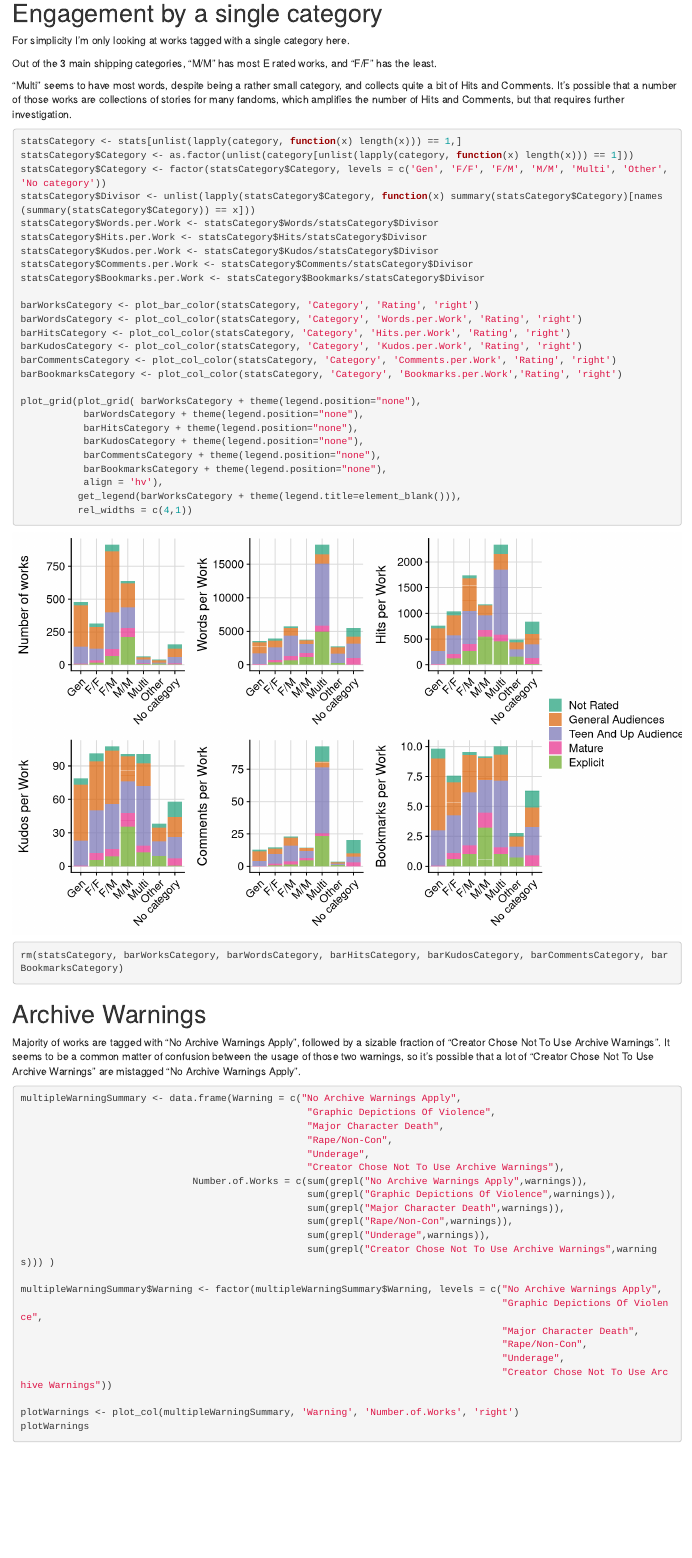
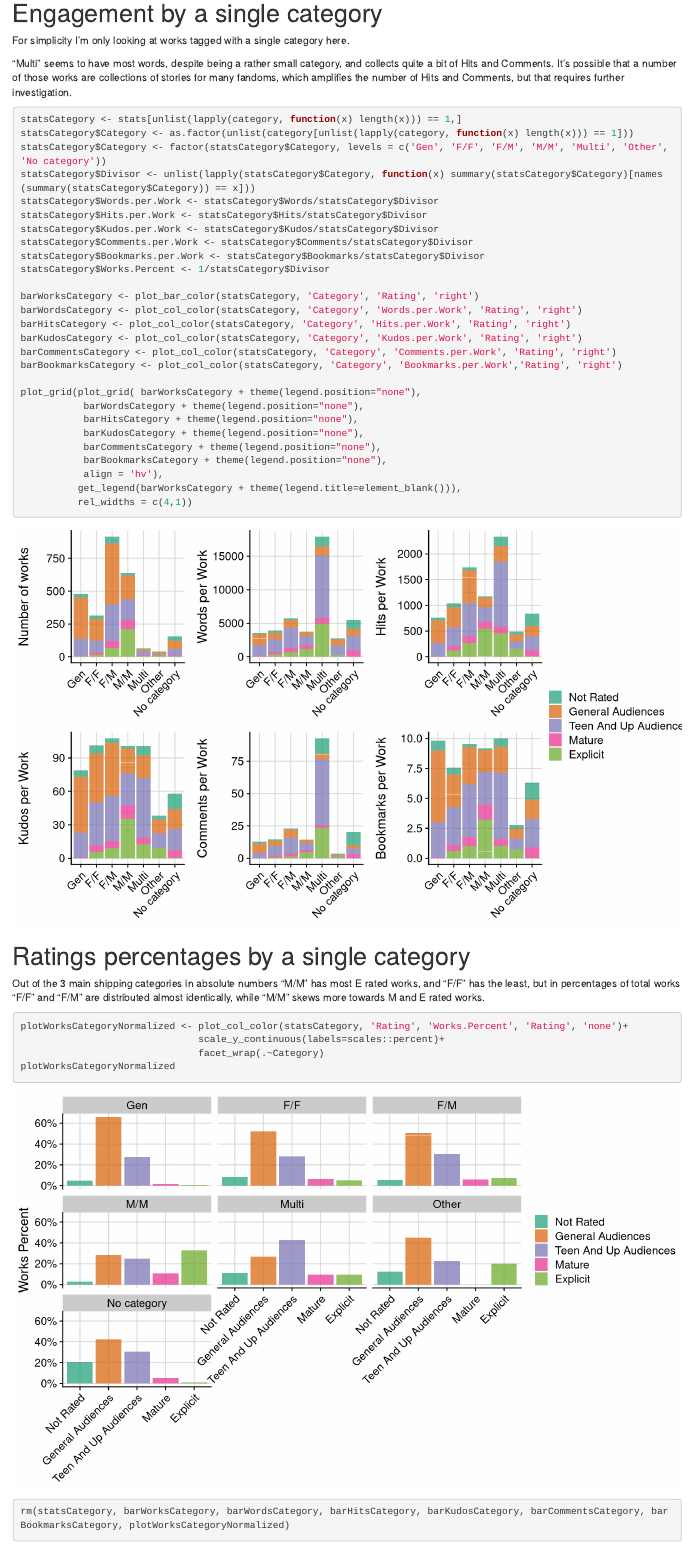
Before and after one commit to darthaline/darthaline.github.io, an R Markdown document (Ao3SearchAnalysis/fandoms/TDP/TDP_processing_notebook.Rmd): the page in a window 1100 px wide, from 11190 px down. Rendered offline with R 4.5, knitr and Pandoc, with nearby package versions; some code elsewhere in the file could not run offline.

Commit message:
updated tdp with relative rating percentages by categories

````diff
--- a/Ao3SearchAnalysis/fandoms/TDP/TDP_processing_notebook.Rmd
+++ b/Ao3SearchAnalysis/fandoms/TDP/TDP_processing_notebook.Rmd
@@ -448,8 +448,6 @@ rm(singleCategorySummary, multipleCategorySummary, categorySummary, plotCategori
 
 For simplicity I'm only looking at works tagged with a single category here.
 
-Out of the 3 main shipping categories, "M/M" has most E rated works, and "F/F" has the least.
-
 "Multi" seems to have most words, despite being a rather small category, and collects quite a bit of Hits and Comments. It's possible that a number of those works are collections of stories for many fandoms, which amplifies the number of Hits and Comments, but that requires further investigation.
 
 ```{r categoriesSingleEngagement, message = FALSE, warning = FALSE, fig.width=10, fig.height=6}
@@ -463,6 +461,7 @@ statsCategory$Hits.per.Work <- statsCategory$Hits/statsCategory$Divisor
 statsCategory$Kudos.per.Work <- statsCategory$Kudos/statsCategory$Divisor
 statsCategory$Comments.per.Work <- statsCategory$Comments/statsCategory$Divisor
 statsCategory$Bookmarks.per.Work <- statsCategory$Bookmarks/statsCategory$Divisor
+statsCategory$Works.Percent <- 1/statsCategory$Divisor
 
 barWorksCategory <- plot_bar_color(statsCategory, 'Category', 'Rating', 'right')
 barWordsCategory <- plot_col_color(statsCategory, 'Category', 'Words.per.Work', 'Rating', 'right')
@@ -481,9 +480,23 @@ plot_grid(plot_grid( barWorksCategory + theme(legend.position="none"),
           get_legend(barWorksCategory + theme(legend.title=element_blank())),
           rel_widths = c(4,1))
 
-rm(statsCategory, barWorksCategory, barWordsCategory, barHitsCategory, barKudosCategory, barCommentsCategory, barBookmarksCategory)
+```
+
+# Ratings percentages by a single category
+
+Out of the 3 main shipping categories in absolute numbers "M/M" has most E rated works, and "F/F" has the least, but in percentages of total works "F/F" and "F/M" are distributed almost identically, while "M/M" skews more towards M and E rated works.
+
+```{r categoriesSingleEngagementPercent, message = FALSE, warning = FALSE, fig.width=10, fig.height=6}
+
+plotWorksCategoryNormalized <- plot_col_color(statsCategory, 'Rating', 'Works.Percent', 'Rating', 'none')+
+                               scale_y_continuous(labels=scales::percent)+
+                               facet_wrap(.~Category)
+plotWorksCategoryNormalized
+
+rm(statsCategory, barWorksCategory, barWordsCategory, barHitsCategory, barKudosCategory, barCommentsCategory, barBookmarksCategory, plotWorksCategoryNormalized)
 
 ```
+
 
 # Archive Warnings
 
````
Also changed, not shown: Ao3SearchAnalysis/fandoms/TDP/TDP_processing_notebook.nb.html, 1 other file.
